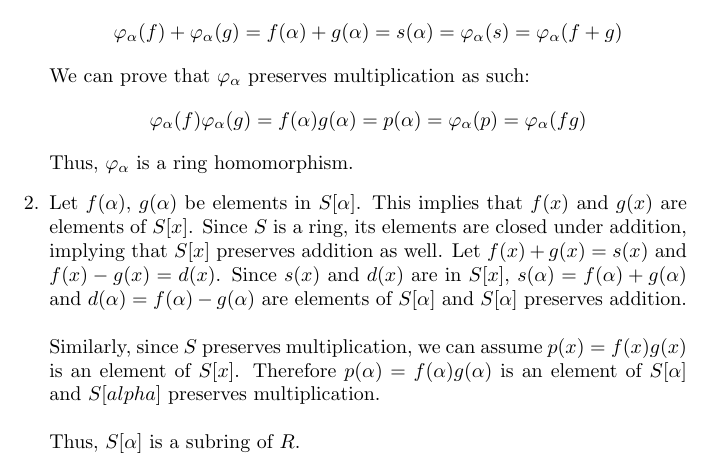
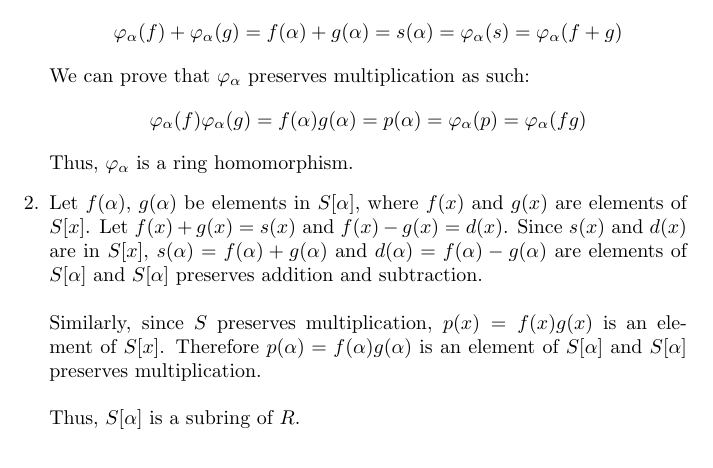
Before and after one commit to madilynsimons/modernalgebra, a LaTeX problem sheet (hw5/MSimonsHW5.tex): part of page 1 of 2, cut so that both start at the same text. Compiled offline with pdfLaTeX.

Commit message:
Correcting number 2 hw 5

```diff
--- a/hw5/MSimonsHW5.tex
+++ b/hw5/MSimonsHW5.tex
@@ -41,18 +41,17 @@ We can prove that $\varphi_{\alpha}$ preserves multiplication as such:
 \]
 Thus, $\varphi_{\alpha}$ is a ring homomorphism.
 
-\item Let $f(\alpha)$, $g(\alpha)$ be elements in $S[\alpha]$.  This implies
-that $f(x)$ and $g(x)$ are elements of $S[x]$.  Since $S$ is a ring, its
-elements are closed under addition, implying that $S[x]$ preserves
-addition as well.  Let $f(x) + g(x) = s(x)$ and $f(x) - g(x) = d(x)$.  Since
+\item Let $f(\alpha)$, $g(\alpha)$ be elements in $S[\alpha]$, where
+$f(x)$ and $g(x)$ are elements of $S[x]$.
+Let $f(x) + g(x) = s(x)$ and $f(x) - g(x) = d(x)$.  Since
 $s(x)$ and $d(x)$ are in $S[x]$, $s(\alpha) = f(\alpha) + g(\alpha)$ and
 $d(\alpha) = f(\alpha) - g(\alpha)$ are elements of $S[\alpha]$ and $S[\alpha]$
-preserves addition.
+preserves addition and subtraction.
 \\
 \\
-Similarly, since $S$ preserves multiplication, we can assume $p(x) = f(x)g(x)$
+Similarly, since $S$ preserves multiplication, $p(x) = f(x)g(x)$
 is an element of $S[x]$.  Therefore $p(\alpha) = f(\alpha)g(\alpha)$ is an
-element of $S[\alpha]$ and $S[alpha]$ preserves multiplication.
+element of $S[\alpha]$ and $S[\alpha]$ preserves multiplication.
 \\
 \\
 Thus, $S[\alpha]$ is a subring of $R$.
```
Also changed, not shown: hw5/MSimonsHW5.pdf.
